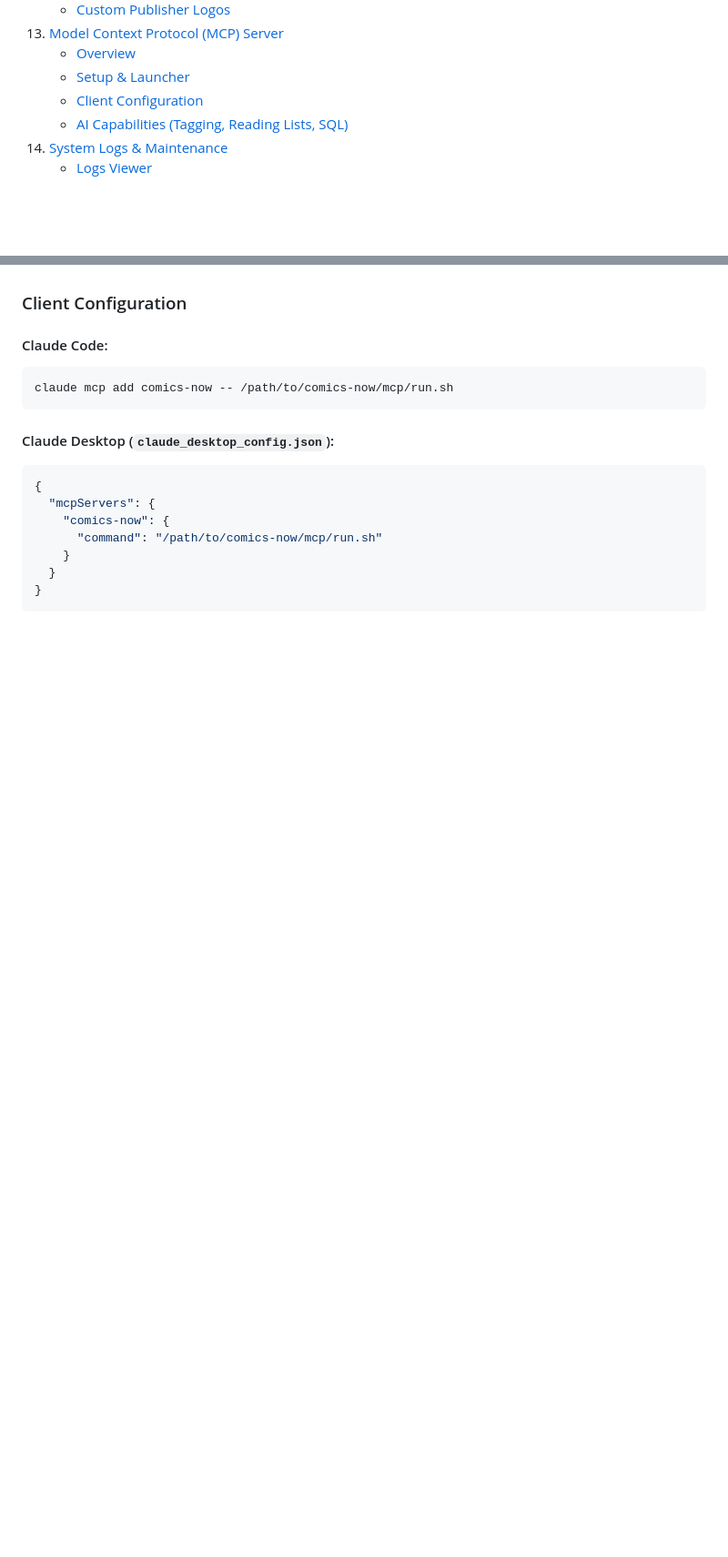
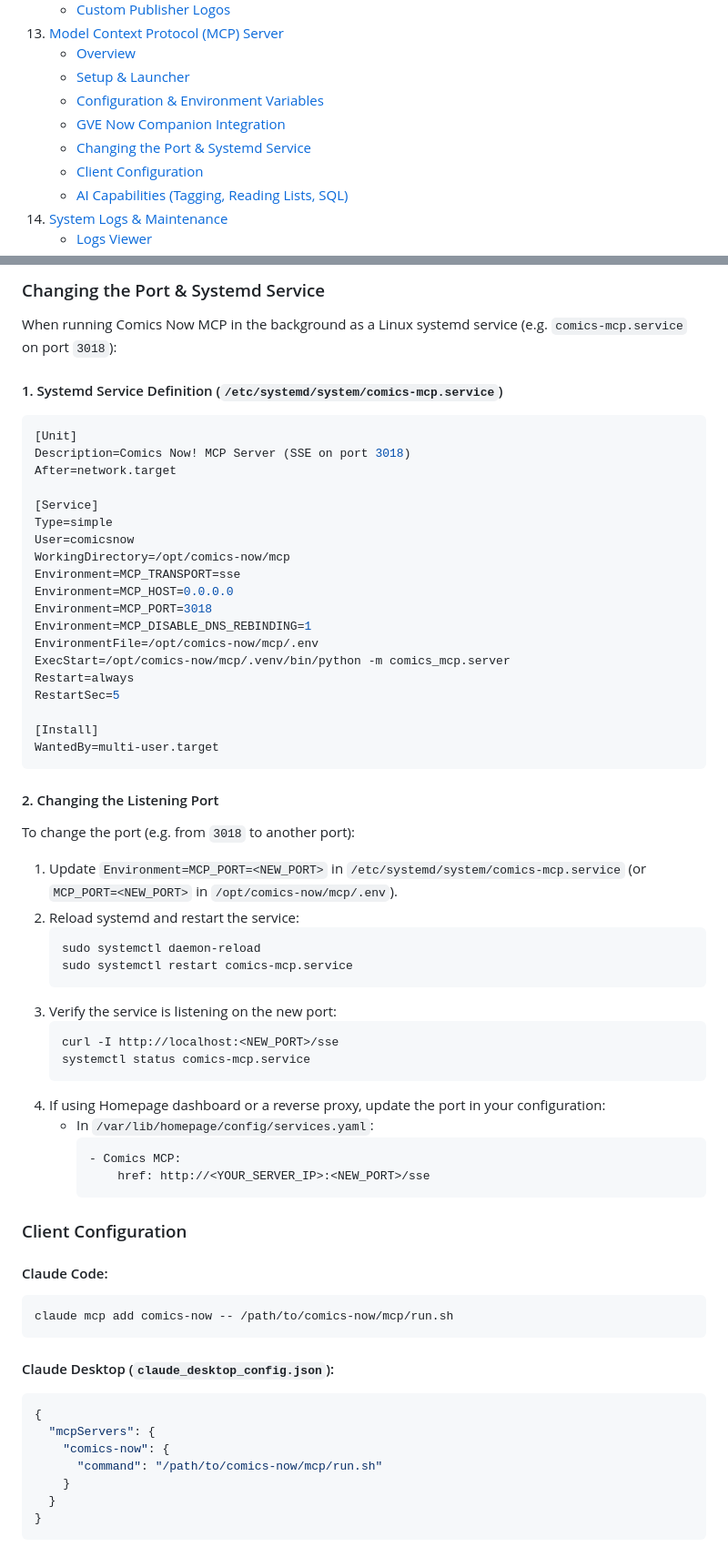
Before and after one commit to ComicsNow/comics-now, a Markdown page: docs/WIKI.md, 2 parts joined by grey strips. Shown at 91% size. GitHub-like rendering; blank space fills up the shorter version.

Commit message:
docs(wiki): add mcp configuration, gve integration, and systemd port change instructions

````diff
--- a/docs/WIKI.md
+++ b/docs/WIKI.md
@@ -75,6 +75,9 @@ For the complete REST endpoint reference — every route under `/api/v1` with pa
 13. [Model Context Protocol (MCP) Server](#13-model-context-protocol-mcp-server)
     - [Overview](#mcp-overview)
     - [Setup & Launcher](#mcp-setup--launcher)
+    - [Configuration & Environment Variables](#mcp-configuration--environment-variables)
+    - [GVE Now Companion Integration](#gve-now-companion-integration)
+    - [Changing the Port & Systemd Service](#changing-the-port--systemd-service)
     - [Client Configuration](#client-configuration)
     - [AI Capabilities (Tagging, Reading Lists, SQL)](#ai-capabilities)
 14. [System Logs & Maintenance](#14-system-logs--maintenance)
@@ -661,3 +697,49 @@ The MCP server communicates locally with Comics Now! as an admin, giving your AI
+### Changing the Port & Systemd Service
+
+When running Comics Now MCP in the background as a Linux systemd service (e.g. `comics-mcp.service` on port `3018`):
+
+#### 1. Systemd Service Definition (`/etc/systemd/system/comics-mcp.service`)
+```ini
+[Unit]
+Description=Comics Now! MCP Server (SSE on port 3018)
+After=network.target
+
+[Service]
+Type=simple
+User=comicsnow
+WorkingDirectory=/opt/comics-now/mcp
+Environment=MCP_TRANSPORT=sse
+Environment=MCP_HOST=0.0.0.0
+Environment=MCP_PORT=3018
+Environment=MCP_DISABLE_DNS_REBINDING=1
+EnvironmentFile=/opt/comics-now/mcp/.env
+ExecStart=/opt/comics-now/mcp/.venv/bin/python -m comics_mcp.server
+Restart=always
+RestartSec=5
+
+[Install]
+WantedBy=multi-user.target
+```
+
+#### 2. Changing the Listening Port
+To change the port (e.g. from `3018` to another port):
+1. Update `Environment=MCP_PORT=<NEW_PORT>` in `/etc/systemd/system/comics-mcp.service` (or `MCP_PORT=<NEW_PORT>` in `/opt/comics-now/mcp/.env`).
+2. Reload systemd and restart the service:
+   ```bash
+   sudo systemctl daemon-reload
+   sudo systemctl restart comics-mcp.service
+   ```
+3. Verify the service is listening on the new port:
+   ```bash
+   curl -I http://localhost:<NEW_PORT>/sse
+   systemctl status comics-mcp.service
+   ```
+4. If using Homepage dashboard or a reverse proxy, update the port in your configuration:
+   * In `/var/lib/homepage/config/services.yaml`:
+     ```yaml
+     - Comics MCP:
+         href: http://<YOUR_SERVER_IP>:<NEW_PORT>/sse
+     ```
 
 ### Client Configuration
 
````
Also changed, not shown: other parts of docs/WIKI.md (+34 -1 lines).
